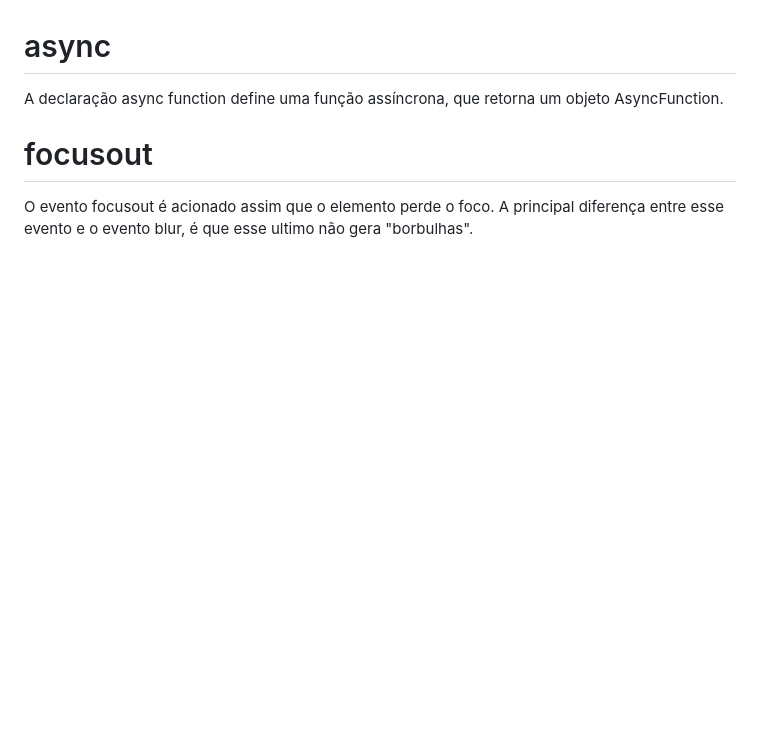
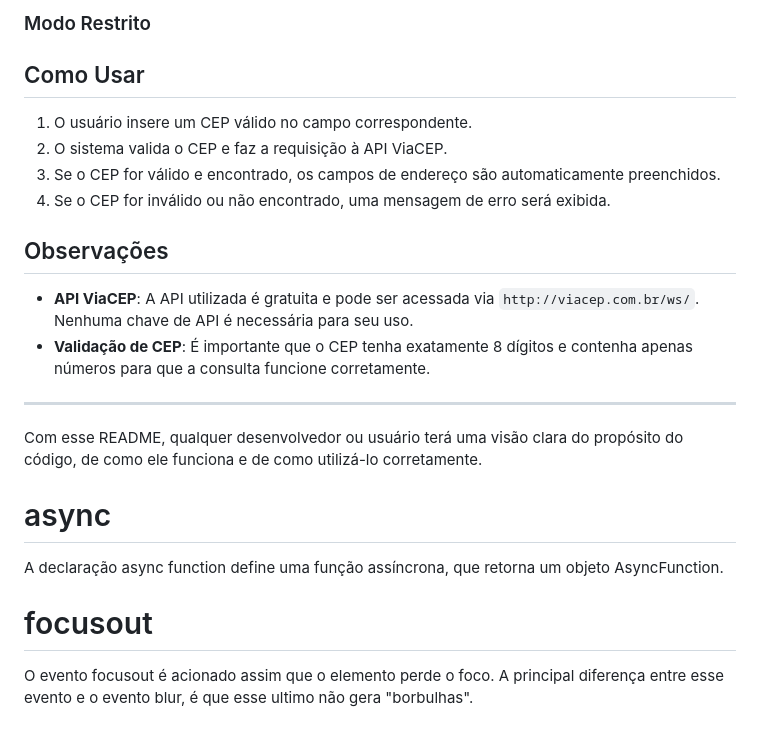
Before and after one commit to biasantorii/form-cadEndereco, a Markdown page: README.md, the part around the change printed below. Drawn GitHub-style; blank space fills up the shorter version.

Commit message:
finalizando o README

```diff
--- a/README.md
+++ b/README.md
@@ -3,3 +33,21 @@ Este projeto consiste em um sistema de consulta de endereço baseado no CEP (Có
+### Modo Restrito
+
+
+## Como Usar
+
+1. O usuário insere um CEP válido no campo correspondente.
+2. O sistema valida o CEP e faz a requisição à API ViaCEP.
+3. Se o CEP for válido e encontrado, os campos de endereço são automaticamente preenchidos.
+4. Se o CEP for inválido ou não encontrado, uma mensagem de erro será exibida.
+
+## Observações
+
+- **API ViaCEP**: A API utilizada é gratuita e pode ser acessada via `http://viacep.com.br/ws/`. Nenhuma chave de API é necessária para seu uso.
+- **Validação de CEP**: É importante que o CEP tenha exatamente 8 dígitos e contenha apenas números para que a consulta funcione corretamente.
+
+---
+
+Com esse README, qualquer desenvolvedor ou usuário terá uma visão clara do propósito do código, de como ele funciona e de como utilizá-lo corretamente.
 
 
  # async
```
Also changed, not shown: other parts of README.md (+30 -0 lines), foto4.png (added).
